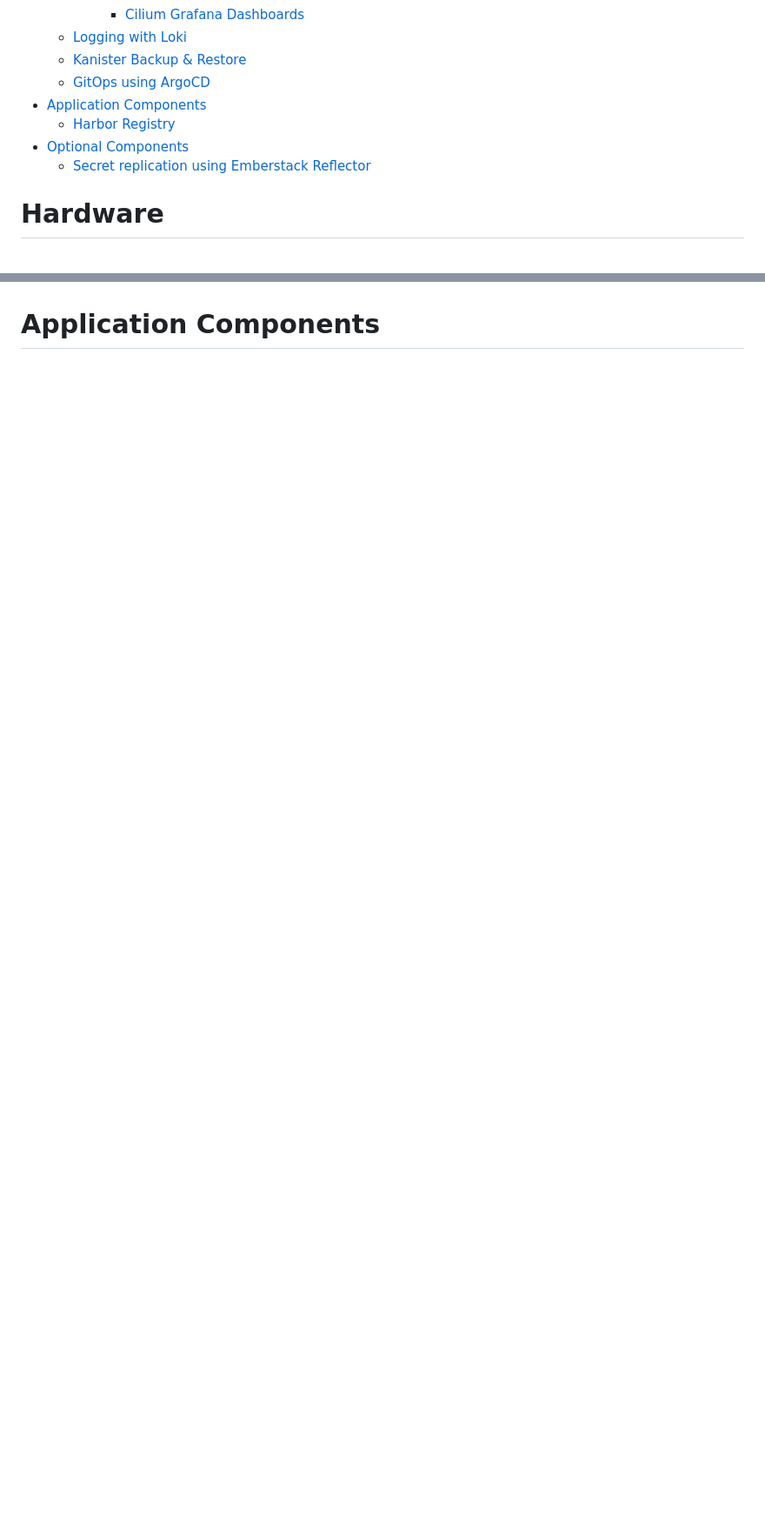
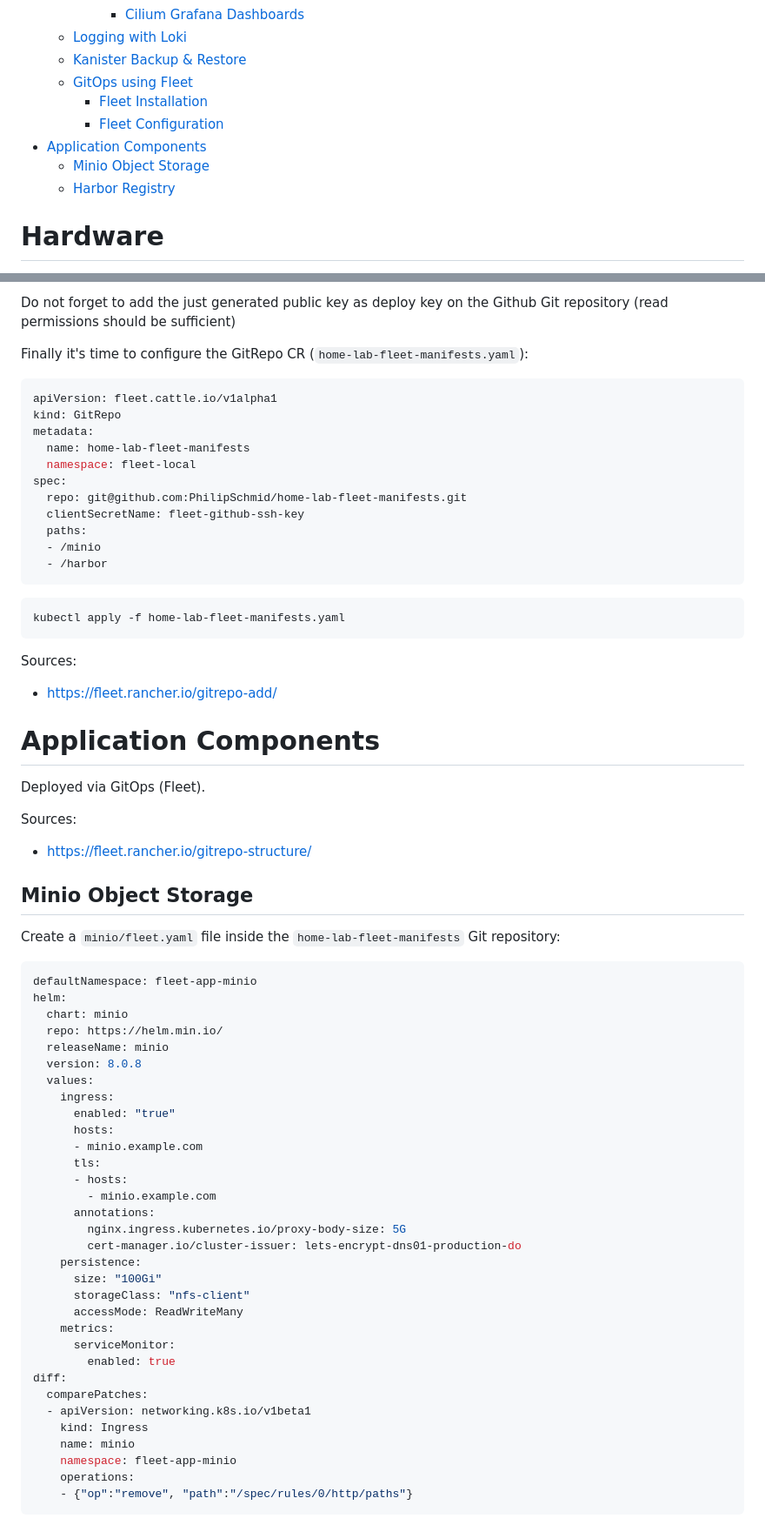
Before and after one commit to PhilipSchmid/k8s-home-lab, a Markdown page: README.md, 2 parts joined by grey strips. Shown at 87% size. GitHub-like rendering; blank space fills up the shorter version.

````diff
--- a/README.md
+++ b/README.md
@@ -68,11 +68,12 @@ Currently there's only a rough plan about which technologies should be used for
       - [Cilium Grafana Dashboards](#cilium-grafana-dashboards)
   - [Logging with Loki](#logging-with-loki)
   - [Kanister Backup & Restore](#kanister-backup--restore)
-  - [GitOps using ArgoCD](#gitops-using-argocd)
+  - [GitOps using Fleet](#gitops-using-fleet)
+    - [Fleet Installation](#fleet-installation)
+    - [Fleet Configuration](#fleet-configuration)
 - [Application Components](#application-components)
+  - [Minio Object Storage](#minio-object-storage)
   - [Harbor Registry](#harbor-registry)
-- [Optional Components](#optional-components)
-  - [Secret replication using Emberstack Reflector](#secret-replication-using-emberstack-reflector)
 
 # Hardware
 One goal of this setup is that it should be runnable on a single host. The only exceptions are the external NFS storage from a Synology NAS and the DNS/S3/storage service from DigitalOcean.
@@ -837,2 +885,68 @@ TODO
+Do not forget to add the just generated public key as deploy key on the Github Git repository (read permissions should be sufficient)
+
+Finally it's time to configure the GitRepo CR (`home-lab-fleet-manifests.yaml`):
+```yaml
+apiVersion: fleet.cattle.io/v1alpha1
+kind: GitRepo
+metadata:
+  name: home-lab-fleet-manifests
+  namespace: fleet-local
+spec:
+  repo: git@github.com:PhilipSchmid/home-lab-fleet-manifests.git
+  clientSecretName: fleet-github-ssh-key
+  paths:
+  - /minio
+  - /harbor
+```
+
+```bash
+kubectl apply -f home-lab-fleet-manifests.yaml
+```
+
+Sources:
+- https://fleet.rancher.io/gitrepo-add/
 
 # Application Components
+Deployed via GitOps (Fleet).
+
+Sources:
+- https://fleet.rancher.io/gitrepo-structure/
+
+## Minio Object Storage
+Create a `minio/fleet.yaml` file inside the `home-lab-fleet-manifests` Git repository:
+
+```yaml
+defaultNamespace: fleet-app-minio
+helm:
+  chart: minio
+  repo: https://helm.min.io/
+  releaseName: minio
+  version: 8.0.8
+  values:
+    ingress:
+      enabled: "true"
+      hosts:
+      - minio.example.com
+      tls:
+      - hosts:
+        - minio.example.com
+      annotations:
+        nginx.ingress.kubernetes.io/proxy-body-size: 5G
+        cert-manager.io/cluster-issuer: lets-encrypt-dns01-production-do
+    persistence:
+      size: "100Gi"
+      storageClass: "nfs-client"
+      accessMode: ReadWriteMany
+    metrics:
+      serviceMonitor:
+        enabled: true
+diff:
+  comparePatches:
+  - apiVersion: networking.k8s.io/v1beta1
+    kind: Ingress
+    name: minio
+    namespace: fleet-app-minio
+    operations:
+    - {"op":"remove", "path":"/spec/rules/0/http/paths"}
+```
+
````
Also changed, not shown: other parts of README.md (+65 -13 lines), images/fleet-local-cluster.png (added), images/rancher-fleet-minio-git-repo-active.png (added), 2 other files.
